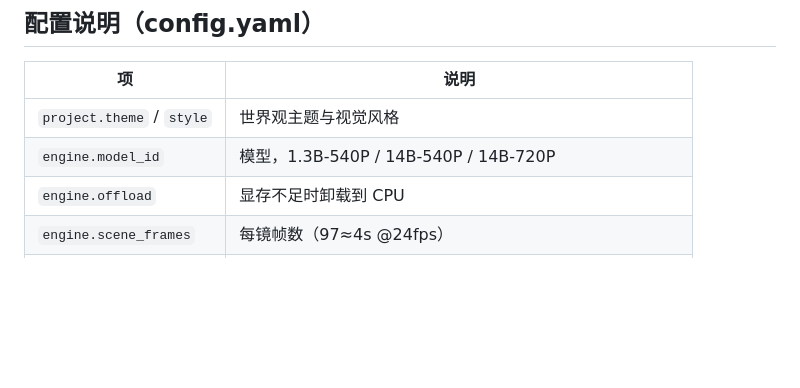
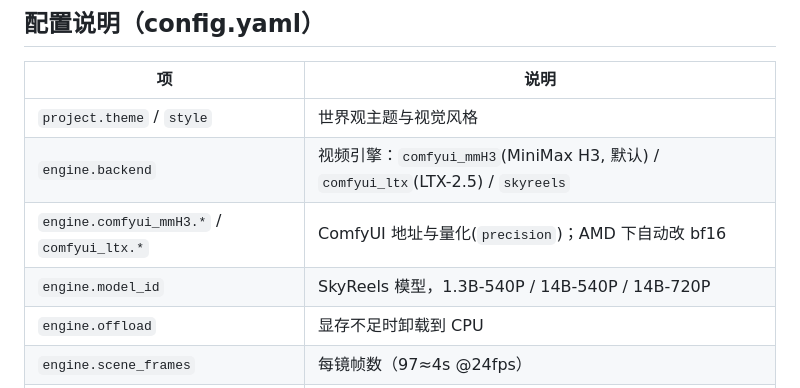
Before and after one commit to cpufreestyle/ai_movie_agent, a Markdown page: README.md, the part around one of its changes. Rendered like a GitHub page; blank space fills up the shorter version.

```diff
--- a/README.md
+++ b/README.md
@@ -91,7 +104,9 @@ python cli.py webui --port 9000   # 自定义端口
 | 项 | 说明 |
 |----|------|
 | `project.theme` / `style` | 世界观主题与视觉风格 |
-| `engine.model_id` | 模型，1.3B-540P / 14B-540P / 14B-720P |
+| `engine.backend` | 视频引擎：`comfyui_mmH3`(MiniMax H3, 默认) / `comfyui_ltx`(LTX-2.5) / `skyreels` |
+| `engine.comfyui_mmH3.*` / `comfyui_ltx.*` | ComfyUI 地址与量化(`precision`)；AMD 下自动改 bf16 |
+| `engine.model_id` | SkyReels 模型，1.3B-540P / 14B-540P / 14B-720P |
 | `engine.offload` | 显存不足时卸载到 CPU |
 | `engine.scene_frames` | 每镜帧数（97≈4s @24fps） |
 | `llm.*` | Ollama / 任意 OpenAI 兼容端点；`disabled: true` 强制模板 |
```
Also changed, not shown: other parts of README.md (+23 -10 lines).
